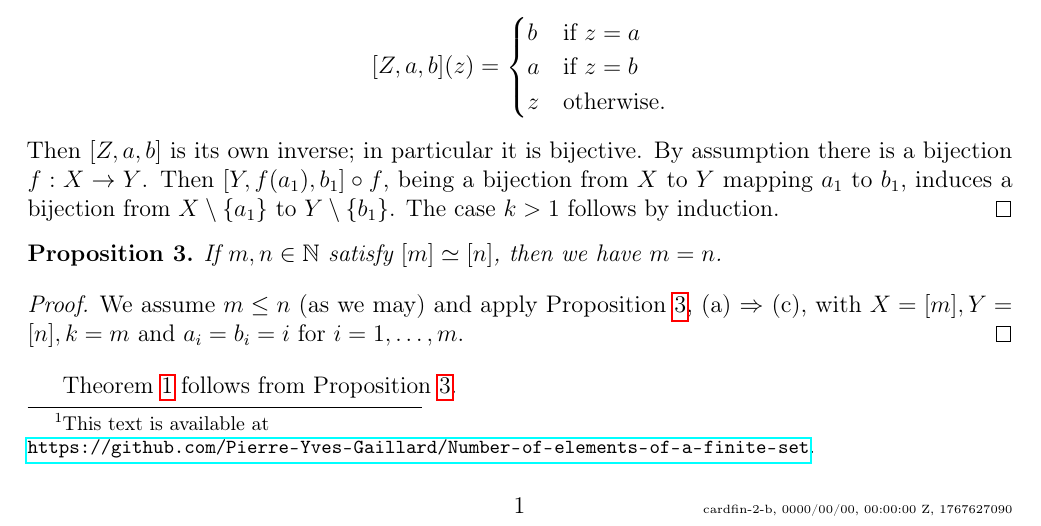
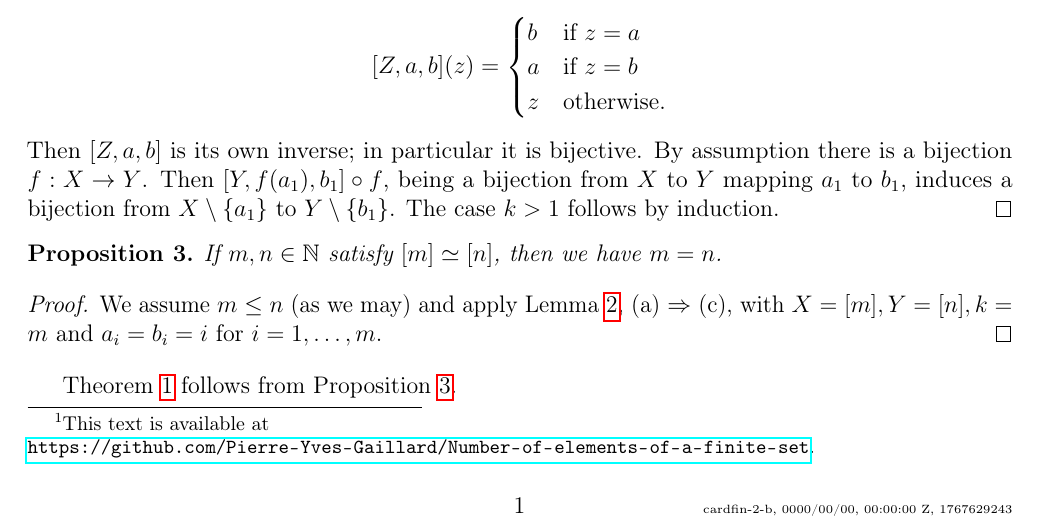
Before and after one commit to Pierre-Yves-Gaillard/Number-of-elements-of-a-finite-set, a LaTeX document (cardfin-2-b.tex): part of the page, cut so that both start at the same text. Compiled offline with pdfLaTeX.

Commit message:
Update timestamp and reference in cardfin-2-b.tex

```diff
--- a/cardfin-2-b.tex
+++ b/cardfin-2-b.tex
@@ -1,11 +1,11 @@
 % cardfin-2-b
 % https://docs.google.com/document/d/1sqwFRB1ZpaTEMXZ4iTC9CwNPv0ORkmUvK3Lw7gI_Kw4/edit?tab=t.0
 % !TEX encoding = UTF-8 Unicode
-% https://www.site24x7.com/tools/time-stamp-converter.html 1767627090
+% https://www.site24x7.com/tools/time-stamp-converter.html 1767629243
 \documentclass[12pt,letterpaper]{article}
 \usepackage{fancyhdr}
 \fancyhf{}
-\fancyfoot[R]{{\tiny cardfin-2-b,\ \filemodprintdate{\jobname},\ \filemodprinttime{\jobname},\ 1767627090}} % https://www.site24x7.com/tools/time-stamp-converter.html (https://www.unixtimestamp.com/ bad)
+\fancyfoot[R]{{\tiny cardfin-2-b,\ \filemodprintdate{\jobname},\ \filemodprinttime{\jobname},\ 1767629243}} % https://www.site24x7.com/tools/time-stamp-converter.html (https://www.unixtimestamp.com/ bad)
 \renewcommand{\headrulewidth}{0pt}
 \fancyfoot[C]{\thepage}
 \usepackage[T1]{fontenc}
@@ -74,7 +74,7 @@ If $m,n\in\N$ satisfy $[m]\simeq[n]$, then we have $m=n$.
 \end{prop}
 
 \begin{proof}
-We assume $m\le n$ (as we may) and apply Proposition \ref{P}, (a) $\Rightarrow$ (c), with $X=[m],Y=[n],k=m$ and $a_i=b_i=i$ for $i=1,\ldots, m$.
+We assume $m\le n$ (as we may) and apply Lemma \ref{L}, (a) $\Rightarrow$ (c), with $X=[m],Y=[n],k=m$ and $a_i=b_i=i$ for $i=1,\ldots, m$.
 \end{proof}
 
 Theorem \ref{T} follows from Proposition \ref{P}.
```
